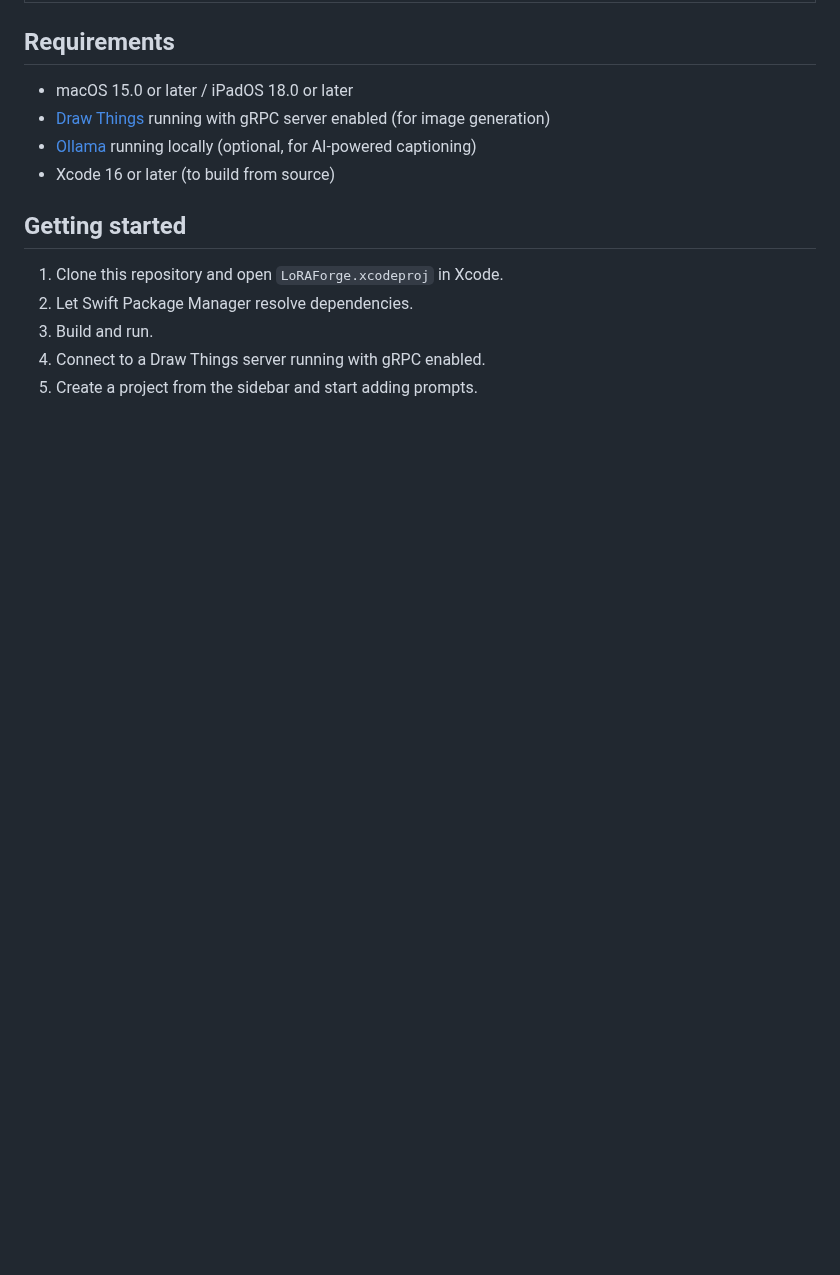
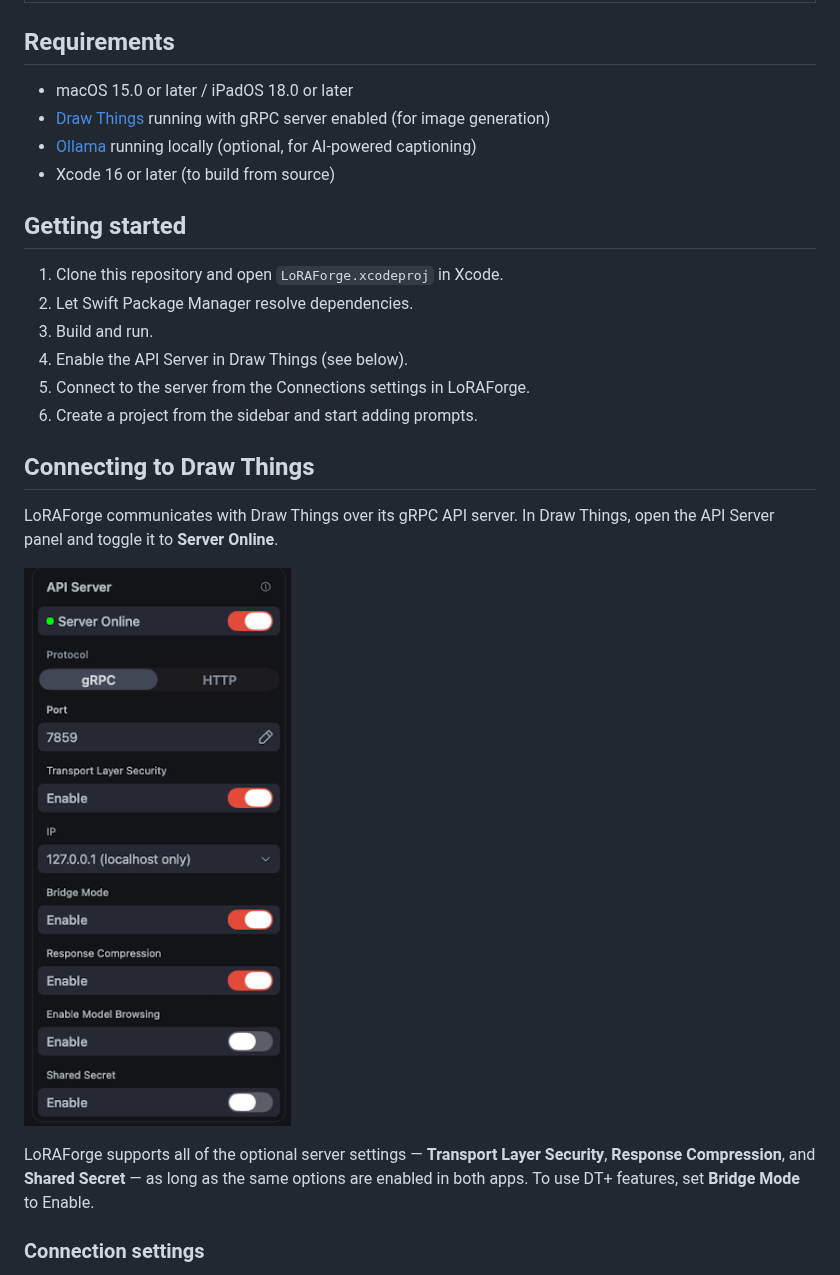
Before and after one commit to euphoriacyberware-ai/LoRAForge, a Markdown page: README.md, the part around one of its changes. Drawn GitHub-style; pictures changed too: screenshots/drawthings-api-server.png (added); blank space fills up the shorter version.

Commit message:
Documentation update

```diff
--- a/README.md
+++ b/README.md
@@ -51,5 +51,17 @@ Projects are stored as `.loraforge` bundles in a managed library. The app autosa
 1. Clone this repository and open `LoRAForge.xcodeproj` in Xcode.
 2. Let Swift Package Manager resolve dependencies.
 3. Build and run.
-4. Connect to a Draw Things server running with gRPC enabled.
-5. Create a project from the sidebar and start adding prompts.
+4. Enable the API Server in Draw Things (see below).
+5. Connect to the server from the Connections settings in LoRAForge.
+6. Create a project from the sidebar and start adding prompts.
+
+## Connecting to Draw Things
+
+LoRAForge communicates with Draw Things over its gRPC API server. In Draw Things, open the API Server panel and toggle it to **Server Online**.
+
+![Draw Things API Server](screenshots/drawthings-api-server.png)
+
+LoRAForge supports all of the optional server settings — **Transport Layer Security**, **Response Compression**, and **Shared Secret** — as long as the same options are enabled in both apps. To use DT+ features, set **Bridge Mode** to Enable.
+
+### Connection settings
+
```
Also changed, not shown: other parts of README.md (+11 -0 lines), screenshots/connection-settings.png (added), screenshots/general-settings.png (added).
